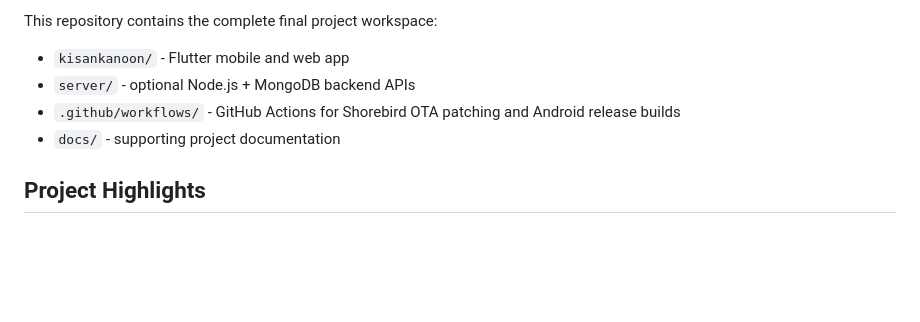
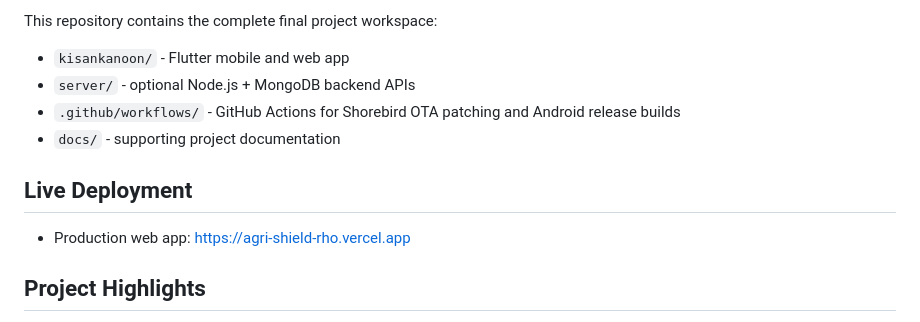
Before and after one commit to sudhanshuxmaurya119-eng/kisankanoon, a Markdown page: README.md, the part around the change. Rendered like a GitHub page; blank space fills up the shorter version.

Commit message:
Add Vercel live link to README

```diff
--- a/README.md
+++ b/README.md
@@ -8,6 +8,10 @@ This repository contains the complete final project workspace:
 - `server/` - optional Node.js + MongoDB backend APIs
 - `.github/workflows/` - GitHub Actions for Shorebird OTA patching and Android release builds
 - `docs/` - supporting project documentation
+
+## Live Deployment
+
+- Production web app: https://agri-shield-rho.vercel.app
 
 ## Project Highlights
 
```
